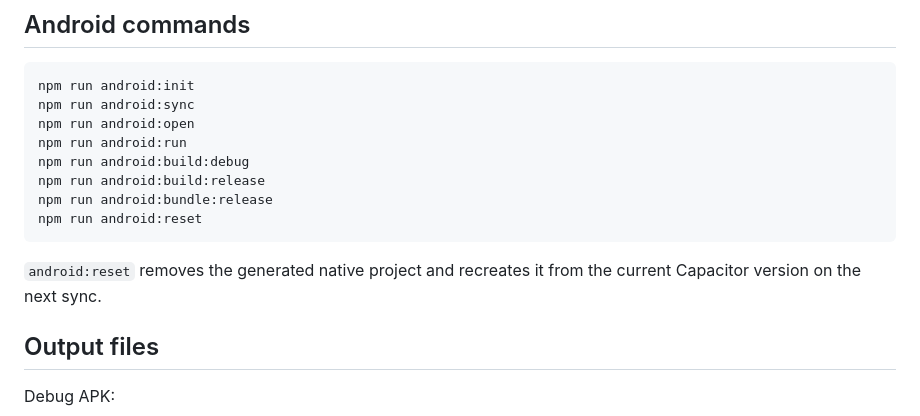
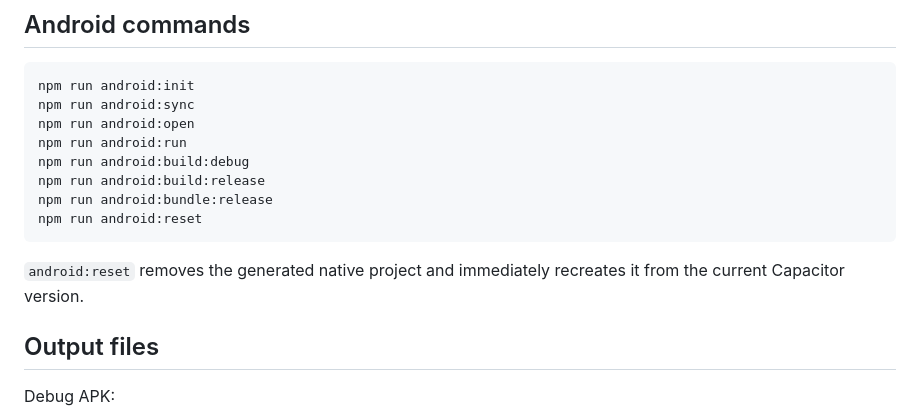
Before and after one commit to abolfazl260/doodlegame, a Markdown page: docs/android.md, the part around the change. GitHub-like rendering.

Commit message:
docs(android): clarify reset behavior

````diff
--- a/docs/android.md
+++ b/docs/android.md
@@ -47,7 +47,7 @@ npm run android:bundle:release
 npm run android:reset
 ```
 
-`android:reset` removes the generated native project and recreates it from the current Capacitor version on the next sync.
+`android:reset` removes the generated native project and immediately recreates it from the current Capacitor version.
 
 ## Output files
 
````
